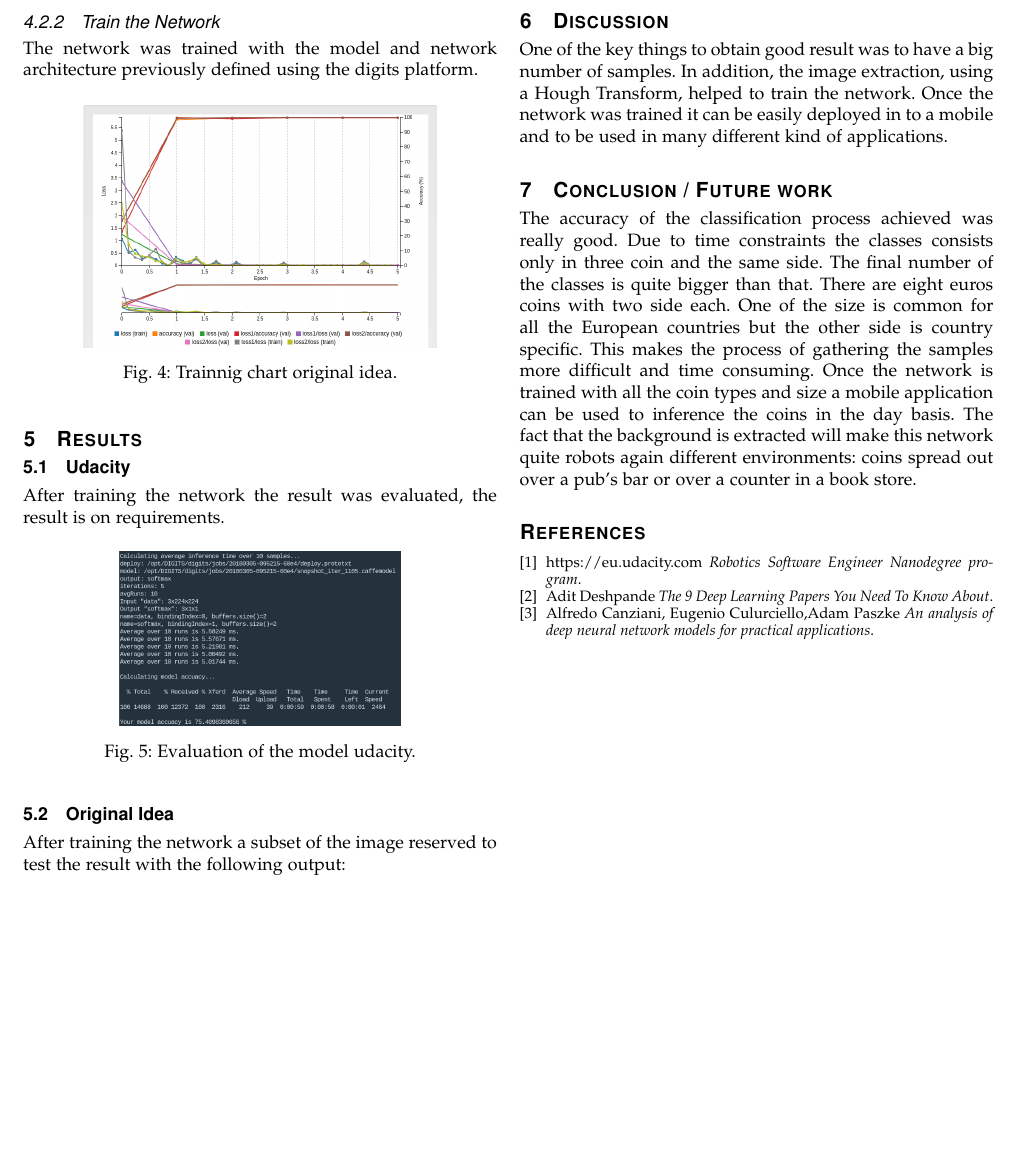
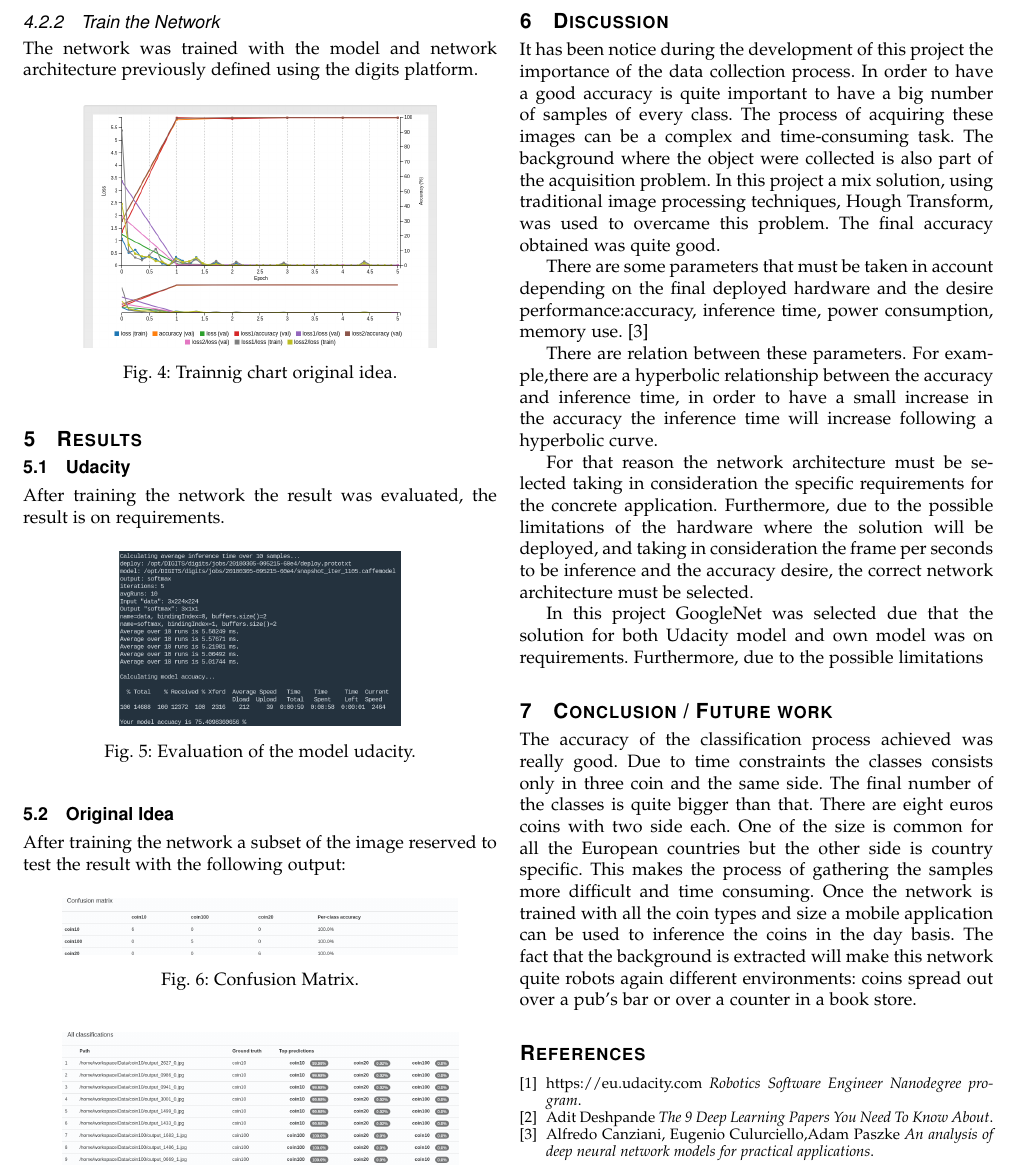
Before and after one commit to mahulo2009/RoboND-Inference-Project, a LaTeX paper (docs/udacity-inference.tex): part of page 3 of 3, cut so that both start at the same text, the shorter picture padded with empty space. Compiled offline with pdfLaTeX.

Commit message:
the content of the discussion section was extended

```diff
--- a/docs/udacity-inference.tex
+++ b/docs/udacity-inference.tex
@@ -227,9 +227,15 @@ The results of the classification were really good.
 
 \section{Discussion}
 
-One of the key things to obtain good result was to have a big number of samples. In addition, the image extraction, using a Hough Transform, helped to train the network. Once the network was trained it can be easily deployed in to a mobile and to be used in many different kind of applications.
+It has been notice during the development of this project the importance of the data collection process. In order to have a good accuracy is quite important to have a big number of samples of every class. The process of acquiring these images can be a complex and time-consuming task. The background where the object were collected is also part of the acquisition problem. In this project a mix solution, using traditional image processing techniques, Hough Transform, was used to overcame this problem. The final accuracy obtained was quite good.
 
+There are some parameters that must be taken in account depending on the final deployed hardware and the desire performance:accuracy, inference time, power consumption, memory use.\cite{analysisdnn}
 
+There are relation between these parameters. For example,there are a hyperbolic relationship between the accuracy and inference time, in order to have a small increase in the accuracy the inference time will increase following a hyperbolic curve.
+
+For that reason the network architecture must be selected taking in consideration the specific requirements for the concrete application. Furthermore, due to the possible limitations of the hardware where the solution will be deployed, and taking in consideration the frame per seconds to be inference and the accuracy desire, the correct network architecture must be selected.
+
+In this project GoogleNet was selected due that the solution for both Udacity model and own model was on requirements. Furthermore, due to the possible limitations
 
 
 \section{Conclusion / Future work}
```
Also changed, not shown: docs/udacity-inference.pdf, 2 other files.
